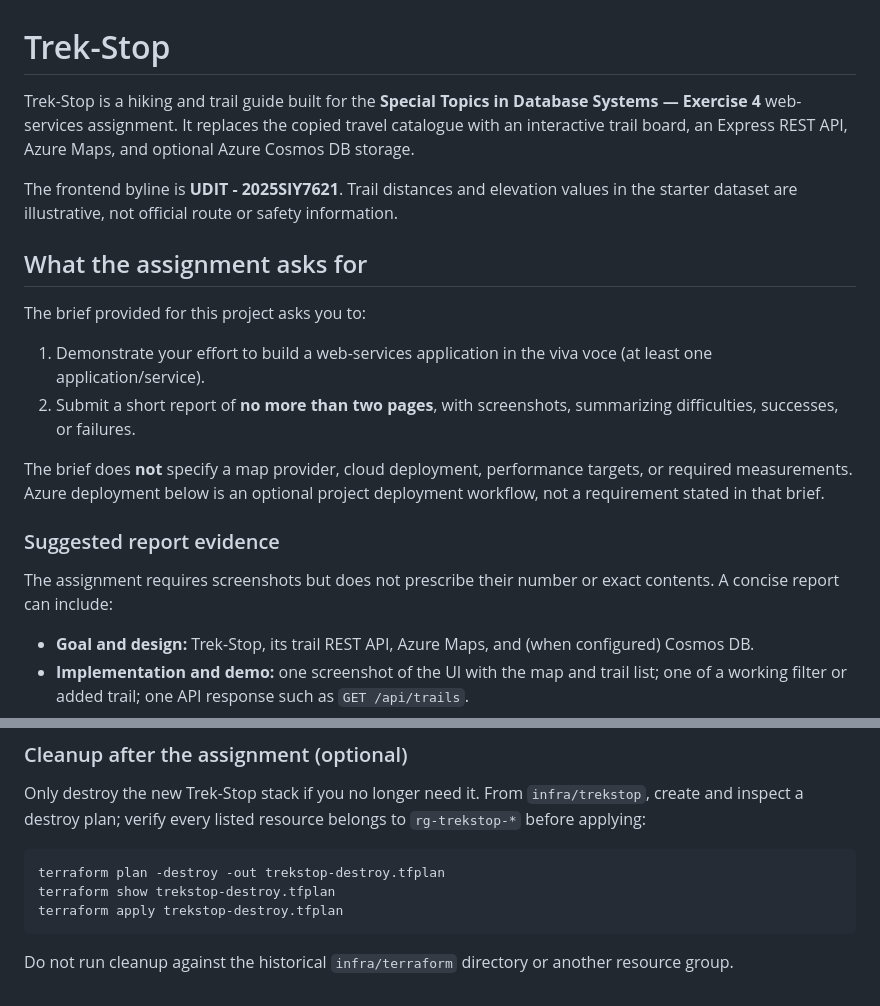
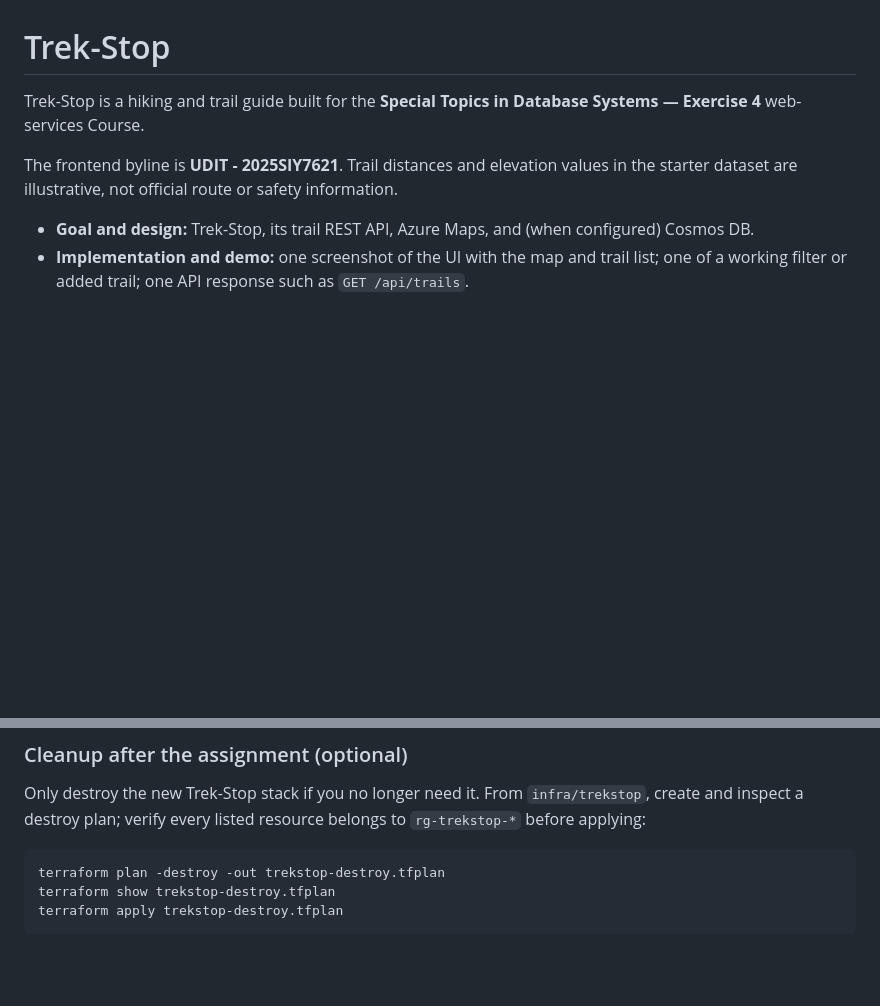
Before and after one commit to RANA-UDIT/Web-app, a Markdown page: readme.md, 2 parts joined by grey strips. Rendered like a GitHub page; blank space fills up the shorter version.

````diff
--- a/readme.md
+++ b/readme.md
@@ -1,21 +1,8 @@
 # Trek-Stop
 
-Trek-Stop is a hiking and trail guide built for the **Special Topics in Database Systems — Exercise 4** web-services assignment. It replaces the copied travel catalogue with an interactive trail board, an Express REST API, Azure Maps, and optional Azure Cosmos DB storage.
+Trek-Stop is a hiking and trail guide built for the **Special Topics in Database Systems — Exercise 4** web-services Course.
 
 The frontend byline is **UDIT - 2025SIY7621**. Trail distances and elevation values in the starter dataset are illustrative, not official route or safety information.
-
-## What the assignment asks for
-
-The brief provided for this project asks you to:
-
-1. Demonstrate your effort to build a web-services application in the viva voce (at least one application/service).
-2. Submit a short report of **no more than two pages**, with screenshots, summarizing difficulties, successes, or failures.
-
-The brief does **not** specify a map provider, cloud deployment, performance targets, or required measurements. Azure deployment below is an optional project deployment workflow, not a requirement stated in that brief.
-
-### Suggested report evidence
-
-The assignment requires screenshots but does not prescribe their number or exact contents. A concise report can include:
 
 - **Goal and design:** Trek-Stop, its trail REST API, Azure Maps, and (when configured) Cosmos DB.
 - **Implementation and demo:** one screenshot of the UI with the map and trail list; one of a working filter or added trail; one API response such as `GET /api/trails`.
@@ -273,5 +260,3 @@ terraform plan -destroy -out trekstop-destroy.tfplan
 terraform show trekstop-destroy.tfplan
 terraform apply trekstop-destroy.tfplan
 ```
-
-Do not run cleanup against the historical `infra/terraform` directory or another resource group.
````
